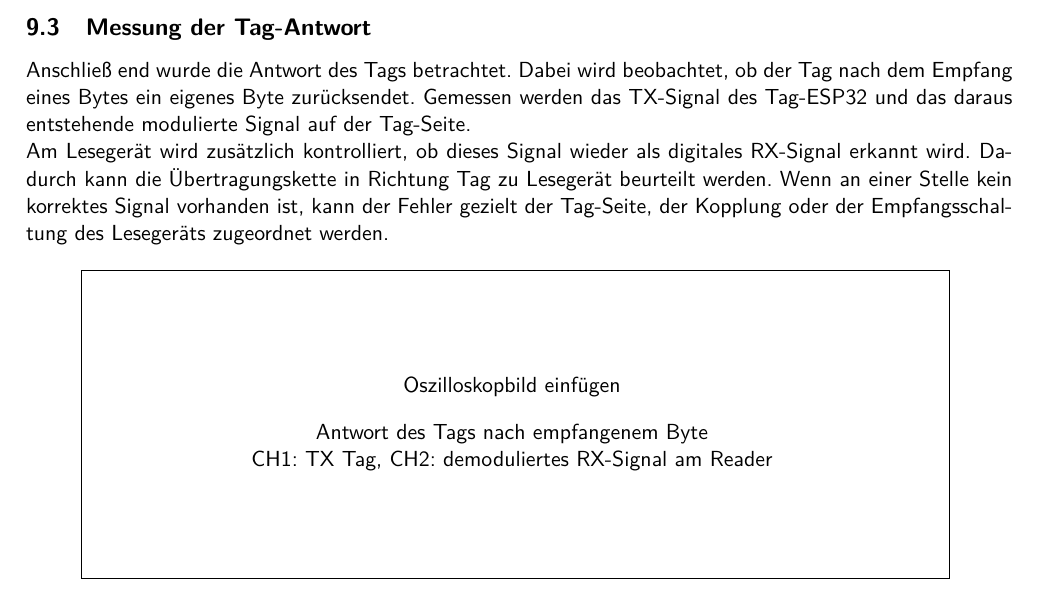
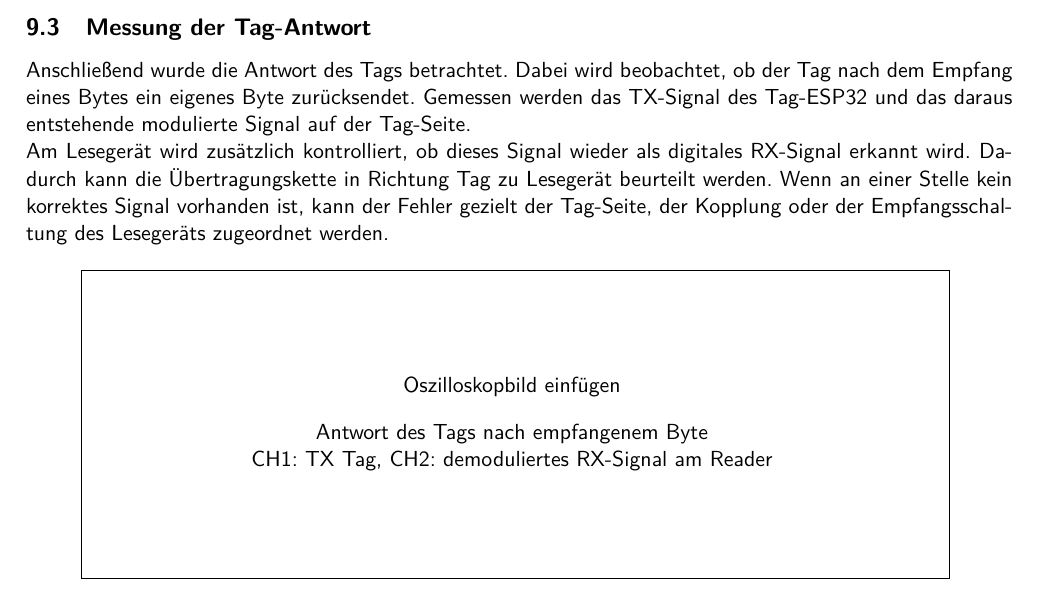
Before and after one commit to M08o/HWE-Prot-Doku, a LaTeX document (Doku/RFID-Doku.tex, which reads Doku/kapitel9_esp32_messungen.tex): part of page 21 of 22, cut so that both start at the same text. Compiled offline with pdfLaTeX.

Commit message:
Rechtschreibfehler

```diff
--- a/Doku/kapitel9_esp32_messungen.tex
+++ b/Doku/kapitel9_esp32_messungen.tex
@@ -42,7 +42,7 @@ Der Vergleich zwischen digitalem TX-Signal und ASK-Signal ist in \cref{fig:esp32
 
 
 \subsection{Messung der Tag-Antwort}
-Anschließ end wurde die Antwort des Tags betrachtet. Dabei wird beobachtet, ob der Tag nach dem Empfang eines Bytes ein eigenes Byte zurücksendet. Gemessen werden das TX-Signal des Tag-ESP32 und das daraus entstehende modulierte Signal auf der Tag-Seite.
+Anschließend wurde die Antwort des Tags betrachtet. Dabei wird beobachtet, ob der Tag nach dem Empfang eines Bytes ein eigenes Byte zurücksendet. Gemessen werden das TX-Signal des Tag-ESP32 und das daraus entstehende modulierte Signal auf der Tag-Seite.
 
 Am Lesegerät wird zusätzlich kontrolliert, ob dieses Signal wieder als digitales RX-Signal erkannt wird. Dadurch kann die Übertragungskette in Richtung Tag zu Lesegerät beurteilt werden. Wenn an einer Stelle kein korrektes Signal vorhanden ist, kann der Fehler gezielt der Tag-Seite, der Kopplung oder der Empfangsschaltung des Lesegeräts zugeordnet werden.
 
```
Also changed, not shown: Doku/RFID-Doku.pdf, 2 other files.
